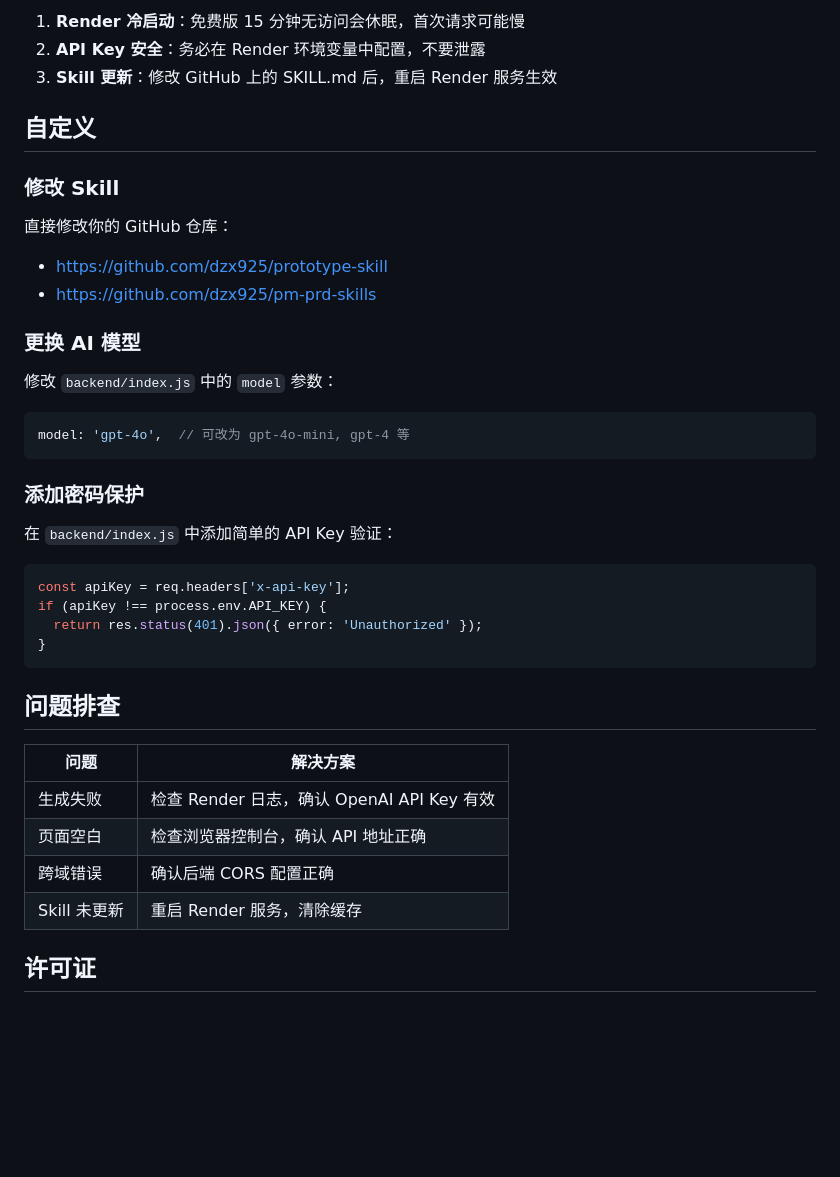
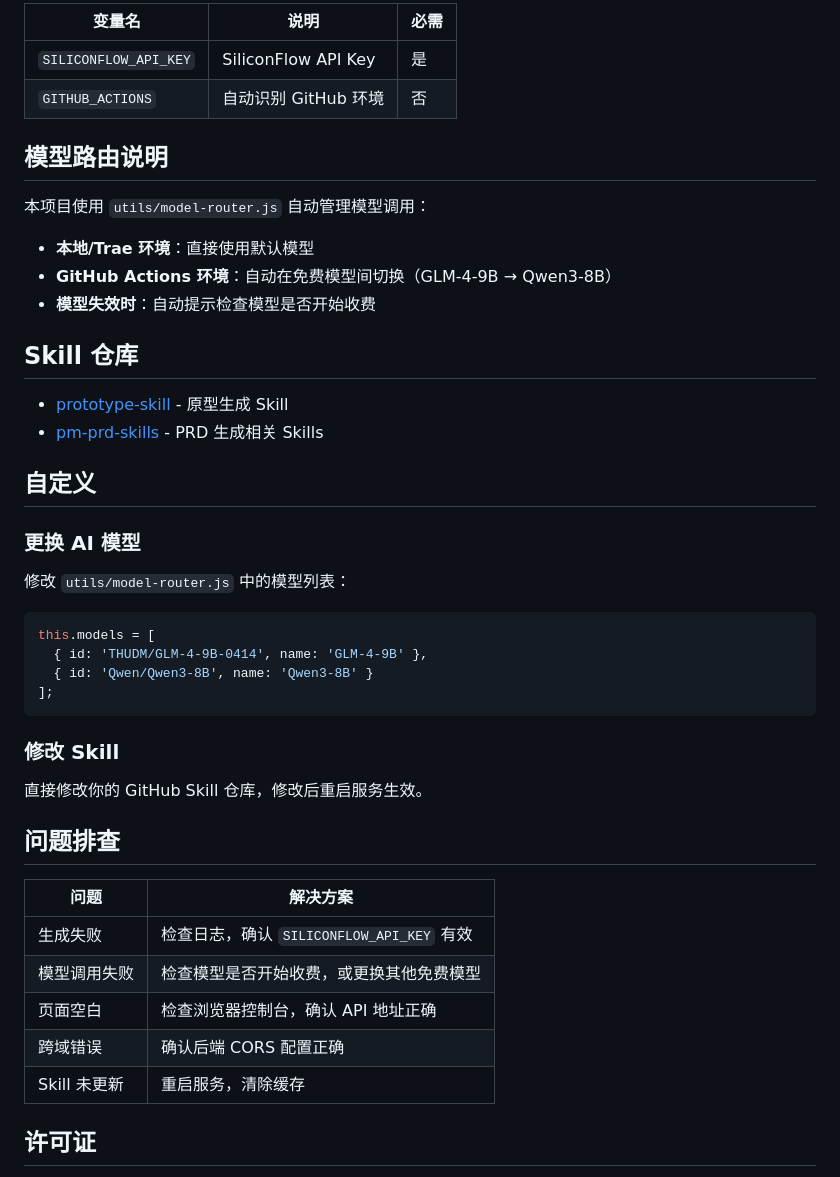
Before and after one commit to dzx925/PM-Agent, a Markdown page: README.md, the part around one of its changes. GitHub-like rendering; blank space fills up the shorter version.

````diff
--- a/README.md
+++ b/README.md
@@ -76,41 +77,47 @@ pm-agent-web/
 
-1. **Render 冷启动**：免费版 15 分钟无访问会休眠，首次请求可能慢
-2. **API Key 安全**：务必在 Render 环境变量中配置，不要泄露
-3. **Skill 更新**：修改 GitHub 上的 SKILL.md 后，重启 Render 服务生效
+| 变量名 | 说明 | 必需 |
+|--------|------|------|
+| `SILICONFLOW_API_KEY` | SiliconFlow API Key | 是 |
+| `GITHUB_ACTIONS` | 自动识别 GitHub 环境 | 否 |
+
+## 模型路由说明
+
+本项目使用 `utils/model-router.js` 自动管理模型调用：
+
+- **本地/Trae 环境**：直接使用默认模型
+- **GitHub Actions 环境**：自动在免费模型间切换（GLM-4-9B → Qwen3-8B）
+- **模型失效时**：自动提示检查模型是否开始收费
+
+## Skill 仓库
+
+- [prototype-skill](https://github.com/dzx925/prototype-skill) - 原型生成 Skill
+- [pm-prd-skills](https://github.com/dzx925/pm-prd-skills) - PRD 生成相关 Skills
 
 ## 自定义
 
+### 更换 AI 模型
+
+修改 `utils/model-router.js` 中的模型列表：
+```javascript
+this.models = [
+  { id: 'THUDM/GLM-4-9B-0414', name: 'GLM-4-9B' },
+  { id: 'Qwen/Qwen3-8B', name: 'Qwen3-8B' }
+];
+```
+
 ### 修改 Skill
 
-直接修改你的 GitHub 仓库：
-- https://github.com/dzx925/prototype-skill
-- https://github.com/dzx925/pm-prd-skills
-
-### 更换 AI 模型
-
-修改 `backend/index.js` 中的 `model` 参数：
-```javascript
-model: 'gpt-4o',  // 可改为 gpt-4o-mini, gpt-4 等
-```
-
-### 添加密码保护
-
-在 `backend/index.js` 中添加简单的 API Key 验证：
-```javascript
-const apiKey = req.headers['x-api-key'];
-if (apiKey !== process.env.API_KEY) {
-  return res.status(401).json({ error: 'Unauthorized' });
-}
-```
+直接修改你的 GitHub Skill 仓库，修改后重启服务生效。
 
 ## 问题排查
 
 | 问题 | 解决方案 |
 |------|---------|
-| 生成失败 | 检查 Render 日志，确认 OpenAI API Key 有效 |
+| 生成失败 | 检查日志，确认 `SILICONFLOW_API_KEY` 有效 |
+| 模型调用失败 | 检查模型是否开始收费，或更换其他免费模型 |
 | 页面空白 | 检查浏览器控制台，确认 API 地址正确 |
 | 跨域错误 | 确认后端 CORS 配置正确 |
-| Skill 未更新 | 重启 Render 服务，清除缓存 |
+| Skill 未更新 | 重启服务，清除缓存 |
 
 ## 许可证
 
````
Also changed, not shown: other parts of README.md (+41 -40 lines).
